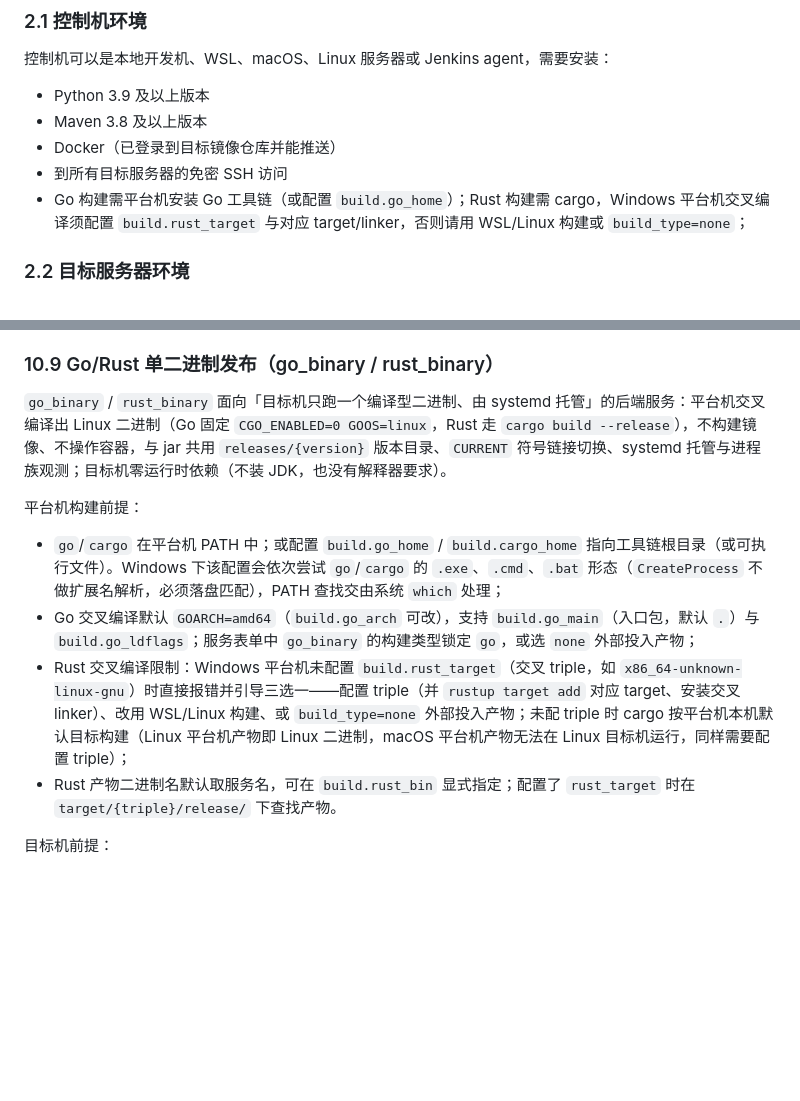
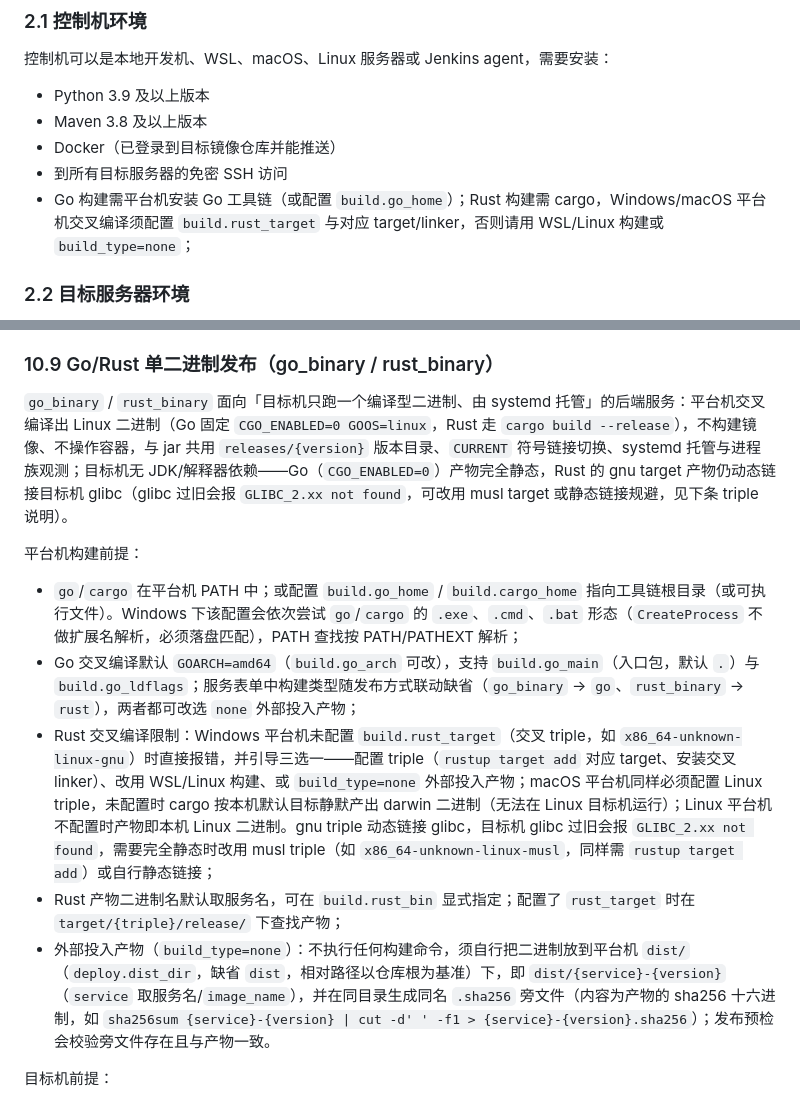
Before and after one commit to BeginnerA/agencys-deploy, a Markdown page: docs/usage.md, 2 parts joined by grey strips. GitHub-like rendering; blank space fills up the shorter version.

```diff
--- a/docs/usage.md
+++ b/docs/usage.md
@@ -20,7 +20,7 @@
 - Maven 3.8 及以上版本
 - Docker（已登录到目标镜像仓库并能推送）
 - 到所有目标服务器的免密 SSH 访问
-- Go 构建需平台机安装 Go 工具链（或配置 `build.go_home`）；Rust 构建需 cargo，Windows 平台机交叉编译须配置 `build.rust_target` 与对应 target/linker，否则请用 WSL/Linux 构建或 `build_type=none`；
+- Go 构建需平台机安装 Go 工具链（或配置 `build.go_home`）；Rust 构建需 cargo，Windows/macOS 平台机交叉编译须配置 `build.rust_target` 与对应 target/linker，否则请用 WSL/Linux 构建或 `build_type=none`；
 
 ### 2.2 目标服务器环境
 
@@ -798,14 +798,15 @@ Dashboard「管理 → YAML 导出」把数据库导出到 `data/export/config/`
 
 ### 10.9 Go/Rust 单二进制发布（go_binary / rust_binary）
 
-`go_binary` / `rust_binary` 面向「目标机只跑一个编译型二进制、由 systemd 托管」的后端服务：平台机交叉编译出 Linux 二进制（Go 固定 `CGO_ENABLED=0 GOOS=linux`，Rust 走 `cargo build --release`），不构建镜像、不操作容器，与 jar 共用 `releases/{version}` 版本目录、`CURRENT` 符号链接切换、systemd 托管与进程族观测；目标机零运行时依赖（不装 JDK，也没有解释器要求）。
+`go_binary` / `rust_binary` 面向「目标机只跑一个编译型二进制、由 systemd 托管」的后端服务：平台机交叉编译出 Linux 二进制（Go 固定 `CGO_ENABLED=0 GOOS=linux`，Rust 走 `cargo build --release`），不构建镜像、不操作容器，与 jar 共用 `releases/{version}` 版本目录、`CURRENT` 符号链接切换、systemd 托管与进程族观测；目标机无 JDK/解释器依赖——Go（`CGO_ENABLED=0`）产物完全静态，Rust 的 gnu target 产物仍动态链接目标机 glibc（glibc 过旧会报 `GLIBC_2.xx not found`，可改用 musl target 或静态链接规避，见下条 triple 说明）。
 
 平台机构建前提：
 
-- `go`/`cargo` 在平台机 PATH 中；或配置 `build.go_home` / `build.cargo_home` 指向工具链根目录（或可执行文件）。Windows 下该配置会依次尝试 `go`/`cargo` 的 `.exe`、`.cmd`、`.bat` 形态（`CreateProcess` 不做扩展名解析，必须落盘匹配），PATH 查找交由系统 `which` 处理；
-- Go 交叉编译默认 `GOARCH=amd64`（`build.go_arch` 可改），支持 `build.go_main`（入口包，默认 `.`）与 `build.go_ldflags`；服务表单中 `go_binary` 的构建类型锁定 `go`，或选 `none` 外部投入产物；
-- Rust 交叉编译限制：Windows 平台机未配置 `build.rust_target`（交叉 triple，如 `x86_64-unknown-linux-gnu`）时直接报错并引导三选一——配置 triple（并 `rustup target add` 对应 target、安装交叉 linker）、改用 WSL/Linux 构建、或 `build_type=none` 外部投入产物；未配 triple 时 cargo 按平台机本机默认目标构建（Linux 平台机产物即 Linux 二进制，macOS 平台机产物无法在 Linux 目标机运行，同样需要配置 triple）；
-- Rust 产物二进制名默认取服务名，可在 `build.rust_bin` 显式指定；配置了 `rust_target` 时在 `target/{triple}/release/` 下查找产物。
+- `go`/`cargo` 在平台机 PATH 中；或配置 `build.go_home` / `build.cargo_home` 指向工具链根目录（或可执行文件）。Windows 下该配置会依次尝试 `go`/`cargo` 的 `.exe`、`.cmd`、`.bat` 形态（`CreateProcess` 不做扩展名解析，必须落盘匹配），PATH 查找按 PATH/PATHEXT 解析；
+- Go 交叉编译默认 `GOARCH=amd64`（`build.go_arch` 可改），支持 `build.go_main`（入口包，默认 `.`）与 `build.go_ldflags`；服务表单中构建类型随发布方式联动缺省（`go_binary` → `go`、`rust_binary` → `rust`），两者都可改选 `none` 外部投入产物；
+- Rust 交叉编译限制：Windows 平台机未配置 `build.rust_target`（交叉 triple，如 `x86_64-unknown-linux-gnu`）时直接报错，并引导三选一——配置 triple（`rustup target add` 对应 target、安装交叉 linker）、改用 WSL/Linux 构建、或 `build_type=none` 外部投入产物；macOS 平台机同样必须配置 Linux triple，未配置时 cargo 按本机默认目标静默产出 darwin 二进制（无法在 Linux 目标机运行）；Linux 平台机不配置时产物即本机 Linux 二进制。gnu triple 动态链接 glibc，目标机 glibc 过旧会报 `GLIBC_2.xx not found`，需要完全静态时改用 musl triple（如 `x86_64-unknown-linux-musl`，同样需 `rustup target add`）或自行静态链接；
+- Rust 产物二进制名默认取服务名，可在 `build.rust_bin` 显式指定；配置了 `rust_target` 时在 `target/{triple}/release/` 下查找产物；
+- 外部投入产物（`build_type=none`）：不执行任何构建命令，须自行把二进制放到平台机 `dist/`（`deploy.dist_dir`，缺省 `dist`，相对路径以仓库根为基准）下，即 `dist/{service}-{version}`（`service` 取服务名/`image_name`），并在同目录生成同名 `.sha256` 旁文件（内容为产物的 sha256 十六进制，如 `sha256sum {service}-{version} | cut -d' ' -f1 > {service}-{version}.sha256`）；发布预检会校验旁文件存在且与产物一致。
 
 目标机前提：
 
```
Also changed, not shown: README.md (+2 -2 lines).
